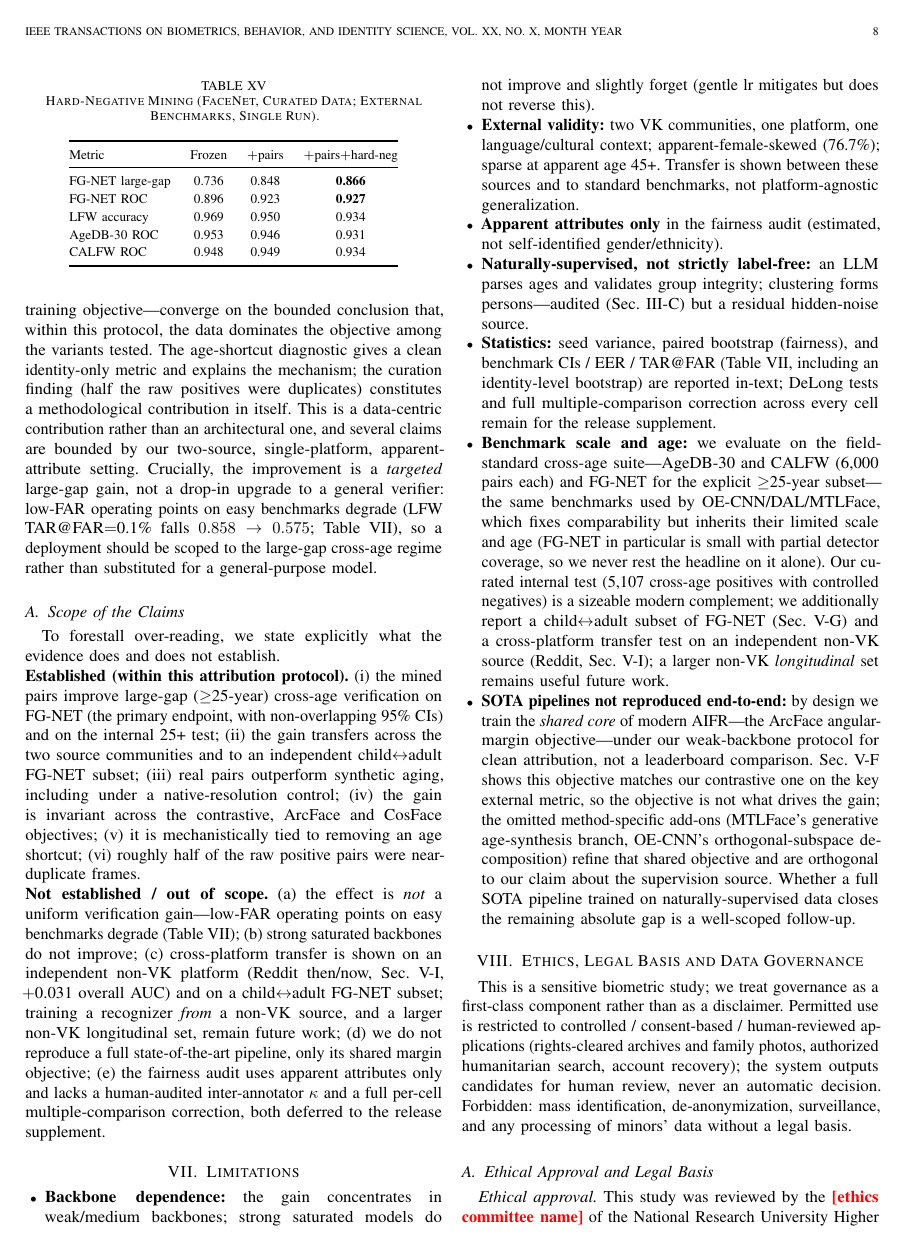
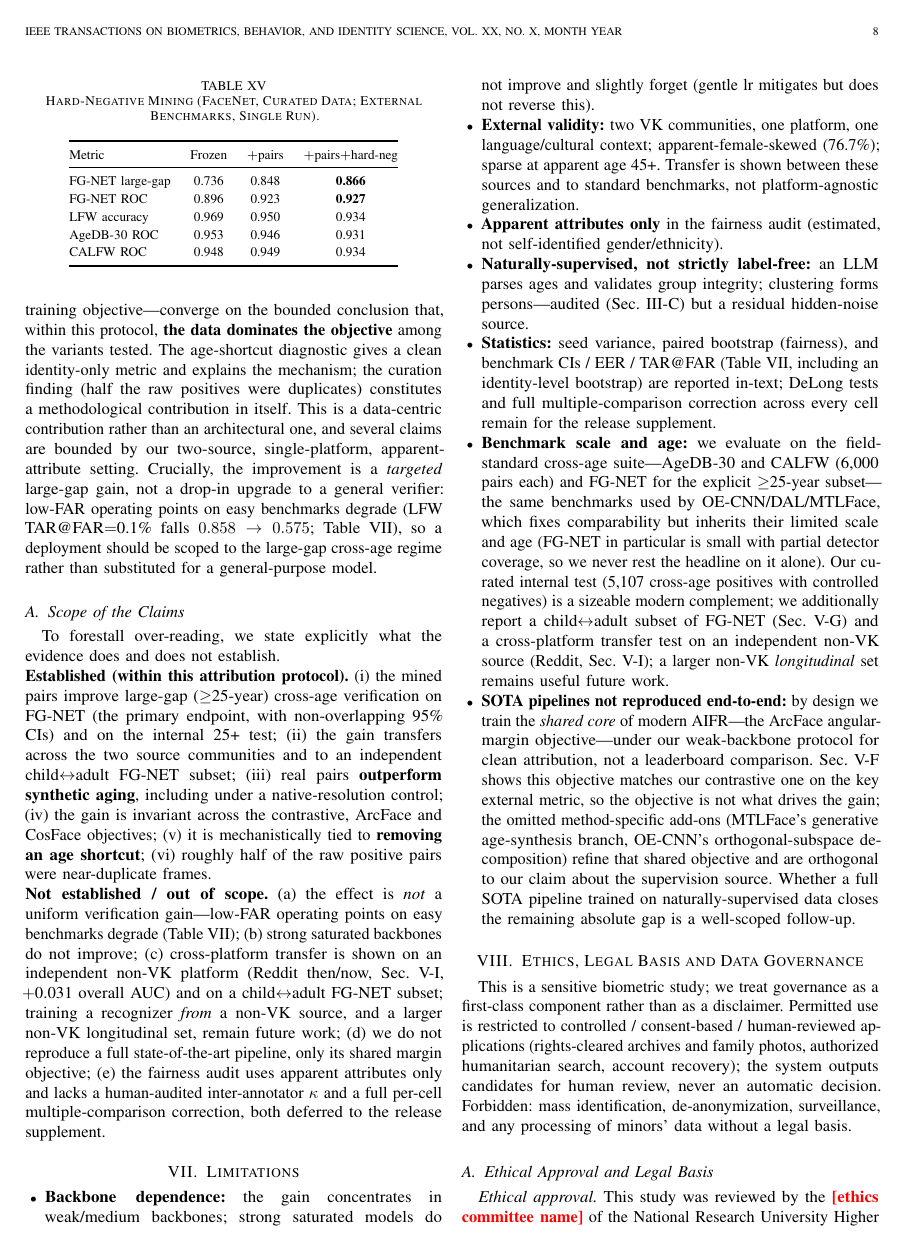
Before and after one commit to deneal123/ChildVSAdult, a LaTeX paper (latex/main.tex): page 8 of 10. The pictures show the PDF file latex/main.pdf that the author committed with the source.

Commit message:
docs(paper): bold key takeaways in Results/Discussion for scannability (EN+RU)
Adds 8 targeted \textbf emphases per language (48->56), mirrored EN/RU, on buried
takeaways a skimming reviewer should catch:
- age anchors add only +0.009 (identity, not age, is the signal);
- operating-point wins: EER "nearly halves", TAR@1% "nearly doubles";
- synthetic aging lands "below frozen 0.736" and the native-resolution control
  "leaves the result unchanged" (rebuts the resolution objection);
- the central bounded claim "the data dominates the objective";
- Established summary highlights: "outperform synthetic aging", "removing an age shortcut".

Measured, formal register; no over-bolding. Both compile clean: EN 10pp, RU 11pp, 0/0/0.

Co-Authored-By: Claude Opus 4.8 <noreply@anthropic.com>

```diff
--- a/latex/main.tex
+++ b/latex/main.tex
@@ -195,7 +195,7 @@ Provenance, rights and governance fields are stored per item (source, origin URL
 
 \section{Results}\label{sec:results}
 \subsection{Main Effect and Self-Supervised Ablation}\label{sec:res-main}
-The weak FaceNet, softly fine-tuned on our pairs, raises FG-NET large-gap ROC-AUC \textbf{0.736 $\rightarrow$ 0.848} ($+$0.112 $\pm$ 0.001), while easy LFW falls only $-$0.019 and AgeDB-30/CALFW move negligibly (Table~\ref{tab:main}). An ablation isolates the source: same-post pairs use no manual labels---neither identity nor age---and deliver almost all of the gain; adding explicit age anchors contributes only $+$0.009 on the 25+ bucket (pre-clean ablation). The method is therefore essentially \emph{self-supervised by identity}, with age supervision contributing only marginally.
+The weak FaceNet, softly fine-tuned on our pairs, raises FG-NET large-gap ROC-AUC \textbf{0.736 $\rightarrow$ 0.848} ($+$0.112 $\pm$ 0.001), while easy LFW falls only $-$0.019 and AgeDB-30/CALFW move negligibly (Table~\ref{tab:main}). An ablation isolates the source: same-post pairs use no manual labels---neither identity nor age---and deliver almost all of the gain; adding explicit age anchors contributes only \textbf{$+$0.009} on the 25+ bucket (pre-clean ablation). The method is therefore essentially \emph{self-supervised by identity}, with age supervision contributing only marginally.
 
 \begin{table*}[!t]
 \renewcommand{\arraystretch}{1.2}
@@ -220,7 +220,7 @@ CALFW ROC & 0.9482 & 0.9489 $\pm$ 0.0014 & $+$0.0007 & $-$0.0030 \\
 
 The gain is statistically robust (std $\leq$ 0.003) and survives curation; the internal cross-age gain even \emph{grows} on the harder curated test (our.25+ $+$0.195) because curation lowers the frozen baseline to 0.640 while $+$pairs recovers to 0.835.
 
-Bootstrap confidence intervals (seed 42) confirm the primary endpoint: FG-NET large-gap rises from 0.736~[0.70, 0.78] to 0.848~[0.82, 0.88] with \emph{non-overlapping} 95\% CIs; the equal-error rate nearly halves (0.335$\to$0.219) and TAR@FAR$=$1\% nearly doubles (0.21$\to$0.39). On the internal 25+ test the gain holds under the more conservative \emph{identity-level} bootstrap (resampling persons, not pairs): $+$pairs 0.838~[0.80, 0.88] vs.\ frozen 0.640~[0.59, 0.69], an interval wider than the pair-level one as expected when pairs share identities. Operating points and intervals for all benchmarks are in Table~\ref{tab:stats}.
+Bootstrap confidence intervals (seed 42) confirm the primary endpoint: FG-NET large-gap rises from 0.736~[0.70, 0.78] to 0.848~[0.82, 0.88] with \emph{non-overlapping} 95\% CIs; the equal-error rate \textbf{nearly halves} (0.335$\to$0.219) and TAR@FAR$=$1\% \textbf{nearly doubles} (0.21$\to$0.39). On the internal 25+ test the gain holds under the more conservative \emph{identity-level} bootstrap (resampling persons, not pairs): $+$pairs 0.838~[0.80, 0.88] vs.\ frozen 0.640~[0.59, 0.69], an interval wider than the pair-level one as expected when pairs share identities. Operating points and intervals for all benchmarks are in Table~\ref{tab:stats}.
 
 \begin{table*}[!t]
 \renewcommand{\arraystretch}{1.2}
@@ -242,7 +242,7 @@ LFW (AUC) & 0.994 [0.99, 1.00] & 0.987 [0.98, 0.99] & 0.032$\to$0.052 & 0.940$\t
 \end{table*}
 
 \subsection{Real Pairs Outperform Synthetic Aging}\label{sec:res-synth}
-Replacing real positives with synthetically aged versions---a domain proxy and a real re-aging network (FRAN~\cite{zoss2022fran})---not only fails to help but \emph{degrades} performance on the curated data: FRAN reaches FG-NET large-gap 0.727 (\emph{below} frozen 0.736) and our.25+ falls to 0.549 (below frozen 0.640), whereas real pairs yield $+$0.112 / $+$0.198 (Table~\ref{tab:synth}). Identity-preserving aging reproduces texture artifacts rather than genuine longitudinal variation (pose, camera, era). A native-resolution control rules out a crop-resolution artifact: re-cropping a train subset at 512~px directly from the raw images (vs.\ our stored 112-px crops, which FRAN upscales internally) and re-aging leaves the result unchanged---FG-NET large-gap 0.771 vs.\ 0.778 and our.25+ 0.671 vs.\ 0.670 on this 499-face subset---so synthetic aging fails to match real pairs regardless of source resolution.
+Replacing real positives with synthetically aged versions---a domain proxy and a real re-aging network (FRAN~\cite{zoss2022fran})---not only fails to help but \emph{degrades} performance on the curated data: FRAN reaches FG-NET large-gap 0.727 (\textbf{below frozen 0.736}) and our.25+ falls to 0.549 (below frozen 0.640), whereas real pairs yield $+$0.112 / $+$0.198 (Table~\ref{tab:synth}). Identity-preserving aging reproduces texture artifacts rather than genuine longitudinal variation (pose, camera, era). A native-resolution control rules out a crop-resolution artifact: re-cropping a train subset at 512~px directly from the raw images (vs.\ our stored 112-px crops, which FRAN upscales internally) and re-aging \textbf{leaves the result unchanged}---FG-NET large-gap 0.771 vs.\ 0.778 and our.25+ 0.671 vs.\ 0.670 on this 499-face subset---so synthetic aging fails to match real pairs regardless of source resolution.
 
 \begin{table}[!t]
 \renewcommand{\arraystretch}{1.2}
@@ -466,12 +466,12 @@ CALFW ROC & 0.948 & 0.949 & 0.934 \\
 \end{table}
 
 \section{Discussion}\label{sec:discussion}
-The contribution is a scalable, naturally-supervised source of longitudinal supervision and evidence that it teaches transferable age invariance that synthetic aging cannot replace and explicit age supervision does not explain. The reinforcing controls---loss family, architecture, source community, and training objective---converge on the bounded conclusion that, within this protocol, the data dominates the objective among the variants tested. The age-shortcut diagnostic gives a clean identity-only metric and explains the mechanism; the curation finding (half the raw positives were duplicates) constitutes a methodological contribution in itself. This is a data-centric contribution rather than an architectural one, and several claims are bounded by our two-source, single-platform, apparent-attribute setting. Crucially, the improvement is a \emph{targeted} large-gap gain, not a drop-in upgrade to a general verifier: low-FAR operating points on easy benchmarks degrade (LFW TAR@FAR$=$0.1\% falls $0.858 \rightarrow 0.575$; Table~\ref{tab:stats}), so a deployment should be scoped to the large-gap cross-age regime rather than substituted for a general-purpose model.
+The contribution is a scalable, naturally-supervised source of longitudinal supervision and evidence that it teaches transferable age invariance that synthetic aging cannot replace and explicit age supervision does not explain. The reinforcing controls---loss family, architecture, source community, and training objective---converge on the bounded conclusion that, within this protocol, \textbf{the data dominates the objective} among the variants tested. The age-shortcut diagnostic gives a clean identity-only metric and explains the mechanism; the curation finding (half the raw positives were duplicates) constitutes a methodological contribution in itself. This is a data-centric contribution rather than an architectural one, and several claims are bounded by our two-source, single-platform, apparent-attribute setting. Crucially, the improvement is a \emph{targeted} large-gap gain, not a drop-in upgrade to a general verifier: low-FAR operating points on easy benchmarks degrade (LFW TAR@FAR$=$0.1\% falls $0.858 \rightarrow 0.575$; Table~\ref{tab:stats}), so a deployment should be scoped to the large-gap cross-age regime rather than substituted for a general-purpose model.
 
 \subsection{Scope of the Claims}\label{sec:scope}
 To forestall over-reading, we state explicitly what the evidence does and does not establish.
 
-\noindent\textbf{Established (within this attribution protocol).} (i)~the mined pairs improve large-gap ($\geq$25-year) cross-age verification on FG-NET (the primary endpoint, with non-overlapping 95\% CIs) and on the internal 25+ test; (ii)~the gain transfers across the two source communities and to an independent child$\leftrightarrow$adult FG-NET subset; (iii)~real pairs outperform synthetic aging, including under a native-resolution control; (iv)~the gain is invariant across the contrastive, ArcFace and CosFace objectives; (v)~it is mechanistically tied to removing an age shortcut; (vi)~roughly half of the raw positive pairs were near-duplicate frames.
+\noindent\textbf{Established (within this attribution protocol).} (i)~the mined pairs improve large-gap ($\geq$25-year) cross-age verification on FG-NET (the primary endpoint, with non-overlapping 95\% CIs) and on the internal 25+ test; (ii)~the gain transfers across the two source communities and to an independent child$\leftrightarrow$adult FG-NET subset; (iii)~real pairs \textbf{outperform synthetic aging}, including under a native-resolution control; (iv)~the gain is invariant across the contrastive, ArcFace and CosFace objectives; (v)~it is mechanistically tied to \textbf{removing an age shortcut}; (vi)~roughly half of the raw positive pairs were near-duplicate frames.
 
 \noindent\textbf{Not established / out of scope.} (a)~the effect is \emph{not} a uniform verification gain---low-FAR operating points on easy benchmarks degrade (Table~\ref{tab:stats}); (b)~strong saturated backbones do not improve; (c)~cross-platform transfer is shown on an independent non-VK platform (Reddit then/now, Sec.~\ref{sec:res-crossplatform}, $+$0.031 overall AUC) and on a child$\leftrightarrow$adult FG-NET subset; training a recognizer \emph{from} a non-VK source, and a larger non-VK longitudinal set, remain future work; (d)~we do not reproduce a full state-of-the-art pipeline, only its shared margin objective; (e)~the fairness audit uses apparent attributes only and lacks a human-audited inter-annotator $\kappa$ and a full per-cell multiple-comparison correction, both deferred to the release supplement.
 
```
Also changed, not shown: latex/main_ru.tex (+5 -5 lines), latex/main.pdf, latex/main_ru.pdf.
